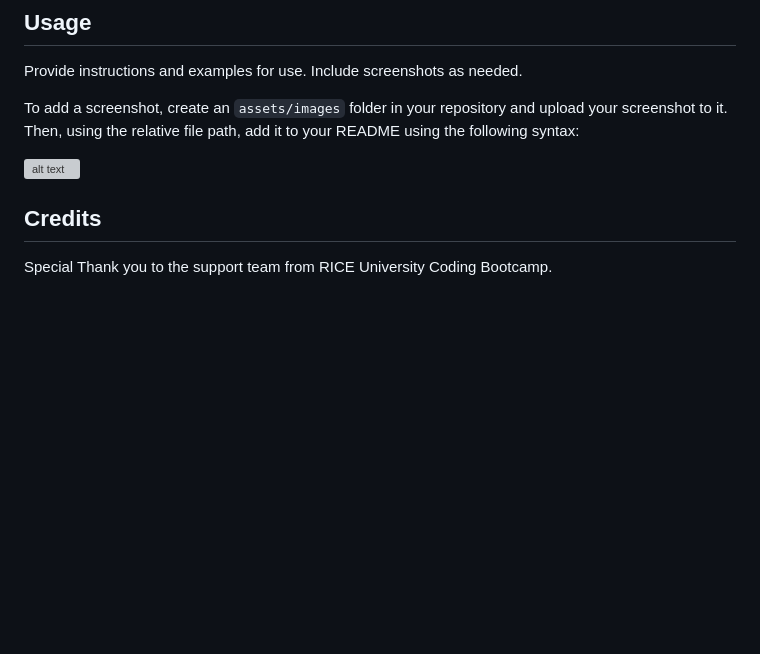
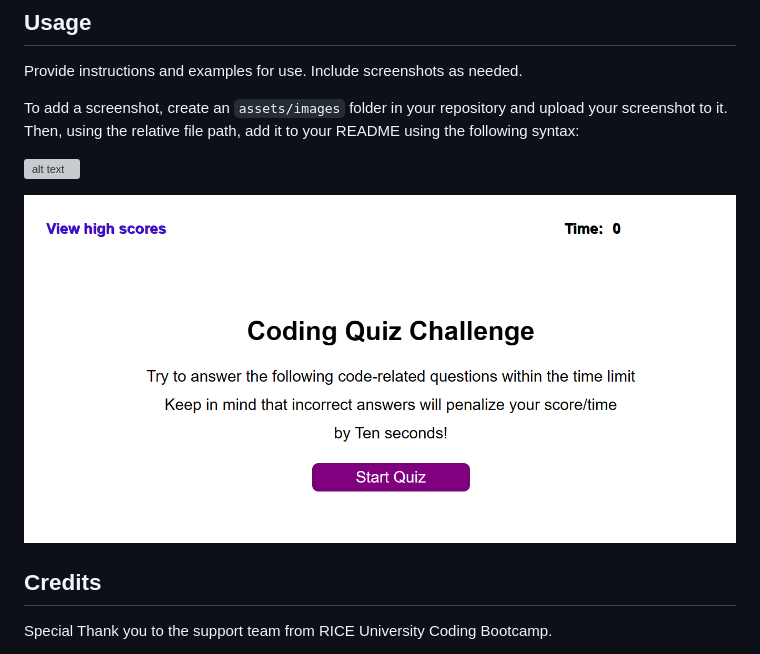
Before and after one commit to MauricioGB1/MAUGB-M4C-Coding-Assessment-API-Timed-Coding-Quiz, a Markdown page: README.md, the part around the change. Drawn GitHub-style; pictures changed too: assets/images/start-quiz.png (added); blank space fills up the shorter version; grey boxes are pictures that could not be loaded.

```diff
--- a/README.md
+++ b/README.md
@@ -50,6 +50,9 @@ To add a screenshot, create an `assets/images` folder in your repository and upl
 
 ![alt text](assets/images/screenshot.png)
 
+![alt text](./assets/images/start-quiz.png)
+
+
 ## Credits
 
 Special Thank you to the support team from RICE University Coding Bootcamp.
```
Also changed, not shown: 3 other files.
